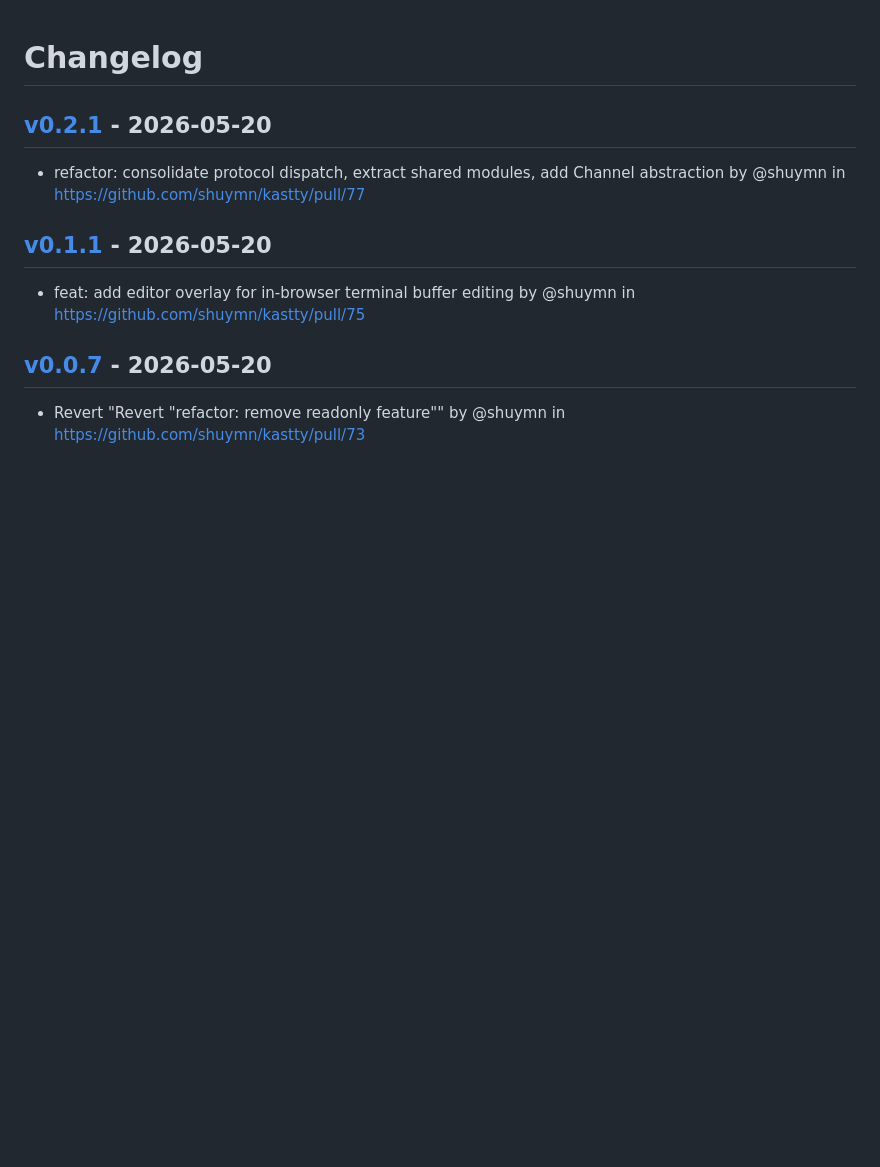
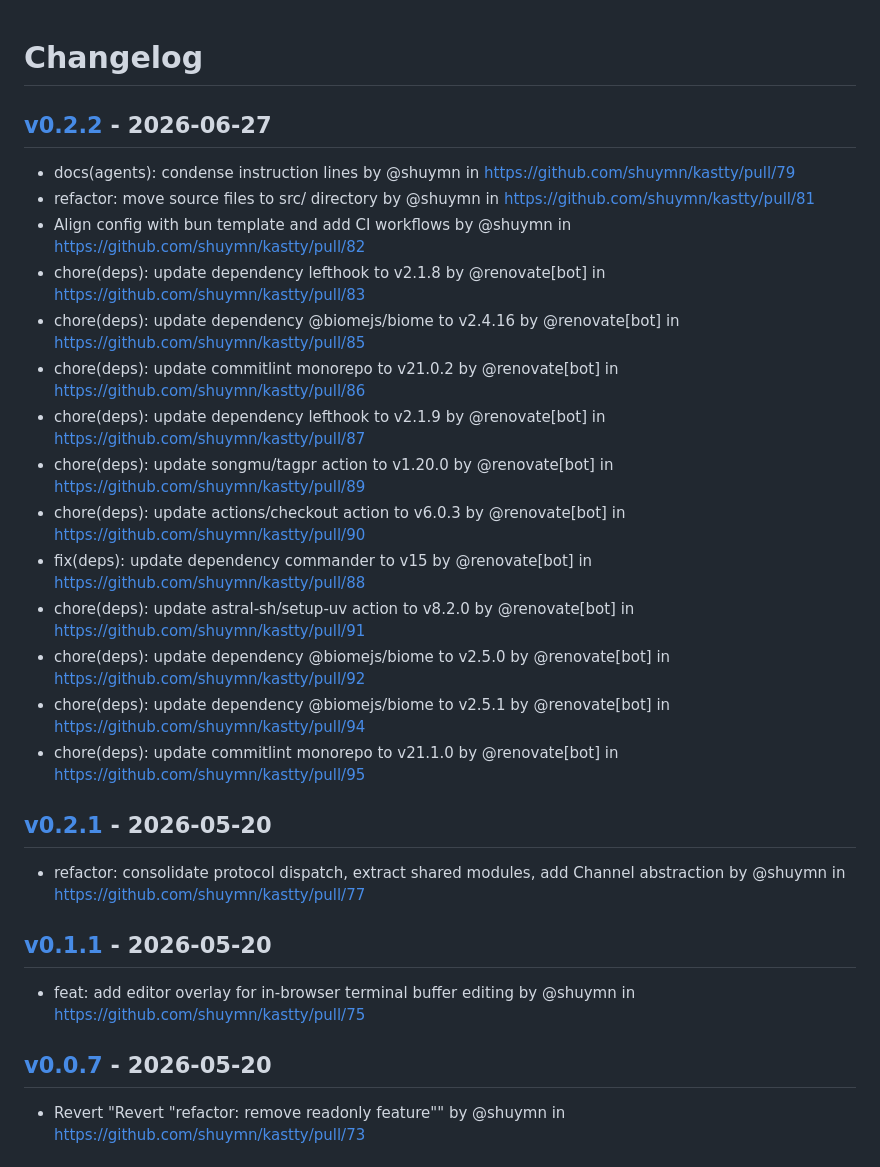
Before and after one commit to shuymn/kastty, a Markdown page: CHANGELOG.md, the part around the change. Drawn GitHub-style; blank space fills up the shorter version.

Commit message:
[tagpr] update CHANGELOG.md

```diff
--- a/CHANGELOG.md
+++ b/CHANGELOG.md
@@ -1,4 +1,21 @@
 # Changelog
+
+## [v0.2.2](https://github.com/shuymn/kastty/compare/v0.2.1...v0.2.2) - 2026-06-27
+
+- docs(agents): condense instruction lines by @shuymn in https://github.com/shuymn/kastty/pull/79
+- refactor: move source files to src/ directory by @shuymn in https://github.com/shuymn/kastty/pull/81
+- Align config with bun template and add CI workflows by @shuymn in https://github.com/shuymn/kastty/pull/82
+- chore(deps): update dependency lefthook to v2.1.8 by @renovate[bot] in https://github.com/shuymn/kastty/pull/83
+- chore(deps): update dependency @biomejs/biome to v2.4.16 by @renovate[bot] in https://github.com/shuymn/kastty/pull/85
+- chore(deps): update commitlint monorepo to v21.0.2 by @renovate[bot] in https://github.com/shuymn/kastty/pull/86
+- chore(deps): update dependency lefthook to v2.1.9 by @renovate[bot] in https://github.com/shuymn/kastty/pull/87
+- chore(deps): update songmu/tagpr action to v1.20.0 by @renovate[bot] in https://github.com/shuymn/kastty/pull/89
+- chore(deps): update actions/checkout action to v6.0.3 by @renovate[bot] in https://github.com/shuymn/kastty/pull/90
+- fix(deps): update dependency commander to v15 by @renovate[bot] in https://github.com/shuymn/kastty/pull/88
+- chore(deps): update astral-sh/setup-uv action to v8.2.0 by @renovate[bot] in https://github.com/shuymn/kastty/pull/91
+- chore(deps): update dependency @biomejs/biome to v2.5.0 by @renovate[bot] in https://github.com/shuymn/kastty/pull/92
+- chore(deps): update dependency @biomejs/biome to v2.5.1 by @renovate[bot] in https://github.com/shuymn/kastty/pull/94
+- chore(deps): update commitlint monorepo to v21.1.0 by @renovate[bot] in https://github.com/shuymn/kastty/pull/95
 
 ## [v0.2.1](https://github.com/shuymn/kastty/compare/v0.2.0...v0.2.1) - 2026-05-20
 - refactor: consolidate protocol dispatch, extract shared modules, add Channel abstraction by @shuymn in https://github.com/shuymn/kastty/pull/77
```
